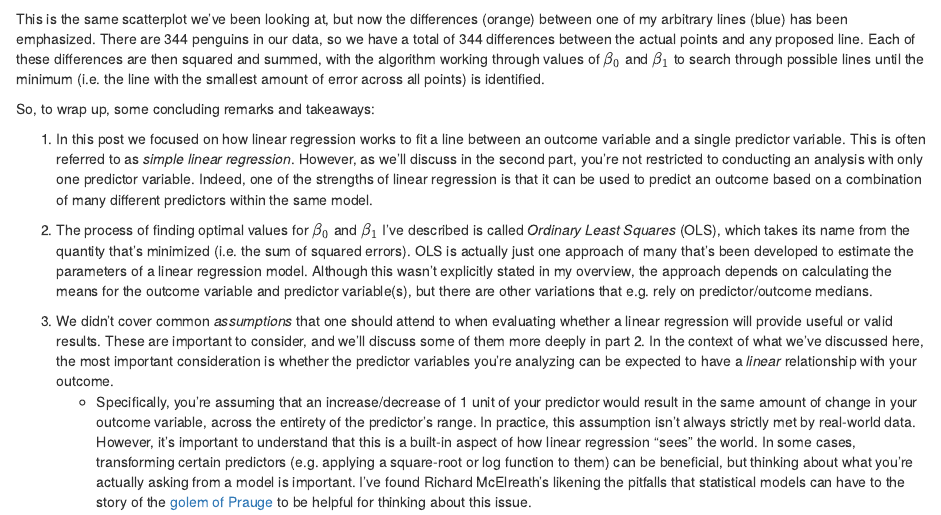
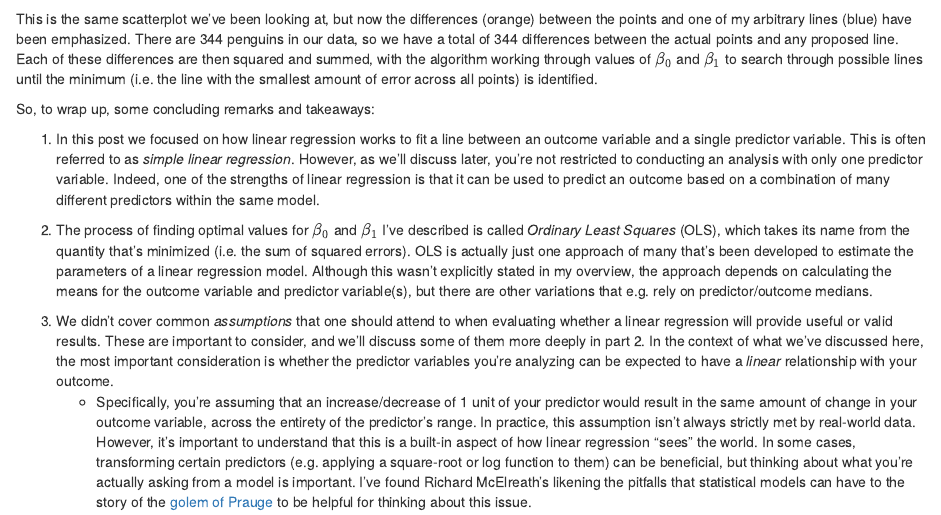
Before and after one commit to ndrewwm/blog, an R Markdown document (content/post/2021-03-07-a-primer-for-linear-regression-part-1.Rmd): the page in a window 1100 px wide, from 3410 px down. Rendered offline with R 4.5, knitr and Pandoc, with nearby package versions.

Commit message:
more typos

````diff
--- a/content/post/2021-03-07-a-primer-for-linear-regression-part-1.Rmd
+++ b/content/post/2021-03-07-a-primer-for-linear-regression-part-1.Rmd
@@ -100,11 +100,11 @@ ggplot(penguins, aes(x = flipper_length_mm, y = bill_length_mm)) +
   labs(x = "Flipper Length (mm)", y = "Bill Length (mm)")
 ```
 
-This is the same scatterplot we've been looking at, but now the differences (orange) between one of my arbitrary lines (blue) has been emphasized. There are `r nrow(penguins)` penguins in our data, so we have a total of `r nrow(penguins)` differences between the actual points and any proposed line. Each of these differences are then squared and summed, with the algorithm working through values of $\beta_0$ and $\beta_1$ to search through possible lines until the minimum (i.e. the line with the smallest amount of error across all points) is identified.
+This is the same scatterplot we've been looking at, but now the differences (orange) between the points and one of my arbitrary lines (blue) have been emphasized. There are `r nrow(penguins)` penguins in our data, so we have a total of `r nrow(penguins)` differences between the actual points and any proposed line. Each of these differences are then squared and summed, with the algorithm working through values of $\beta_0$ and $\beta_1$ to search through possible lines until the minimum (i.e. the line with the smallest amount of error across all points) is identified.
 
 So, to wrap up, some concluding remarks and takeaways:
 
-1. In this post we focused on how linear regression works to fit a line between an outcome variable and a single predictor variable. This is often referred to as *simple linear regression*. However, as we'll discuss in the second part, you're not restricted to conducting an analysis with only one predictor variable. Indeed, one of the strengths of linear regression is that it can be used to predict an outcome based on a combination of many different predictors within the same model.
+1. In this post we focused on how linear regression works to fit a line between an outcome variable and a single predictor variable. This is often referred to as *simple linear regression*. However, as we'll discuss later, you're not restricted to conducting an analysis with only one predictor variable. Indeed, one of the strengths of linear regression is that it can be used to predict an outcome based on a combination of many different predictors within the same model.
 
 2. The process of finding optimal values for $\beta_0$ and $\beta_1$ I've described is called *Ordinary Least Squares* (OLS), which takes its name from the quantity that's minimized (i.e. the sum of squared errors). OLS is actually just one approach of many that's been developed to estimate the parameters of a linear regression model. Although this wasn't explicitly stated in my overview, the approach depends on calculating the means for the outcome variable and predictor variable(s), but there are other variations that e.g. rely on predictor/outcome medians.
 
````
Also changed, not shown: content/post/2021-03-07-a-primer-for-linear-regression-part-1.html.
